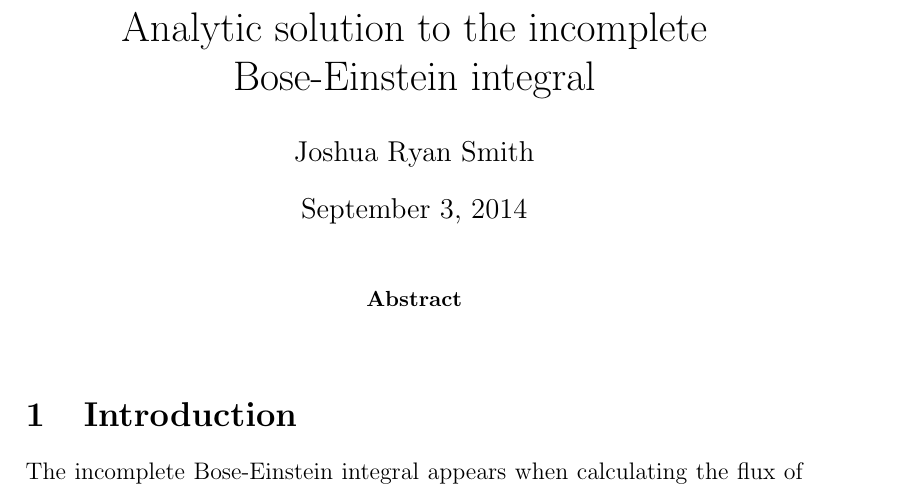
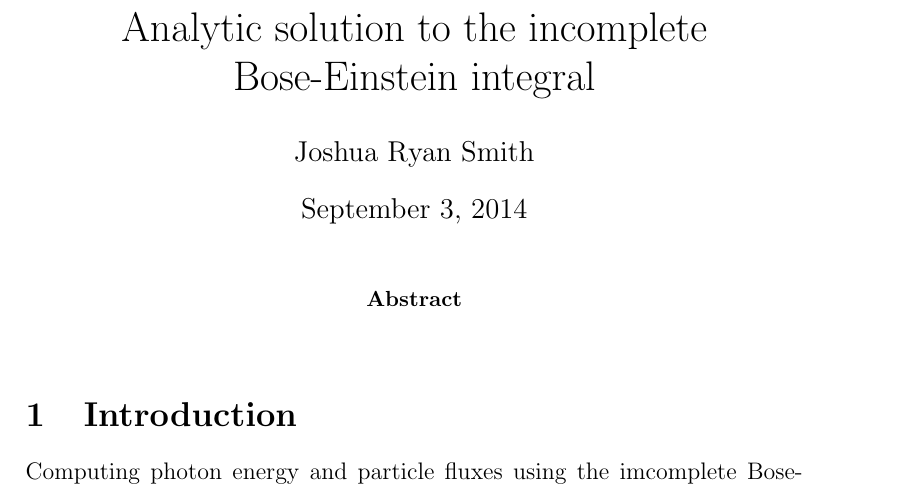
Before and after one commit to jrsmith3/paper-2014-08_incomplete_bose_einstein_integral, a LaTeX paper (main.tex): part of page 1 of 5, cut so that both start at the same text. Compiled offline with pdfLaTeX.

Commit message:
Rewrote introduction for precision.

```diff
--- a/main.tex
+++ b/main.tex
@@ -64,7 +64,8 @@ pdfcreator={pdfTeX}
 
 
 \section{Introduction}
-The incomplete Bose-Einstein integral appears when calculating the flux of above-bandgap photons thermally emitted by an idealized semiconductor. This integral appears when determining the detailed-balance limit of a solar cell \cite{10.1063/1.1736034}, and also when calculating the conduction band population of a material experiencing photon-enhanced thermoelectron emission \cite{10.1038/nmat2814}. Despite the importance of this calculation, everyone seems to leave the details up to the reader. Herein I calculate an analytical solution to the incomplete Bose-Einstein integral in terms of polylogarithm functions.
+Computing photon energy and particle fluxes using the imcomplete Bose-Einstein integral is central to calculating the efficiency of efficiency limits of solar cells in the detailed balance limit \cite{10.1063/1.1736034}. This integral also appears in teh calculation of the photo-enhanced thermoelectron emission (PETE) from materials \cite{10.1038/nmat2814}. Herein a solution to the incomplete Bose-Einstein integral is derived in terms of the polylogarithm function for the case of integer values of the exponent. The polylogarithm has the attractive property of rapid convergence via direct summation for small values of the argument \cite{http%3A%2F%2Facademic.reed.edu%2Fphysics%2Ffaculty%2Fcrandall%2Fpapers%2FPolylog}; a property that will be exploited in this case to rapidly and precisely calculate the numerical value of the incomplete Bose-Einstein integral.
+
 
 \section{Calculation}
 Shockly and Quiesser \cite{10.1063/1.1736034} give an expression for $Q(\nu_{g}, T)$; the number of photons of frequency greater than $\nu_{g}$ leaving a material per unit area per unit time for blackbody radiation of temperature $T$. This expression is represented in Eq. \ref{eq:00}
```
